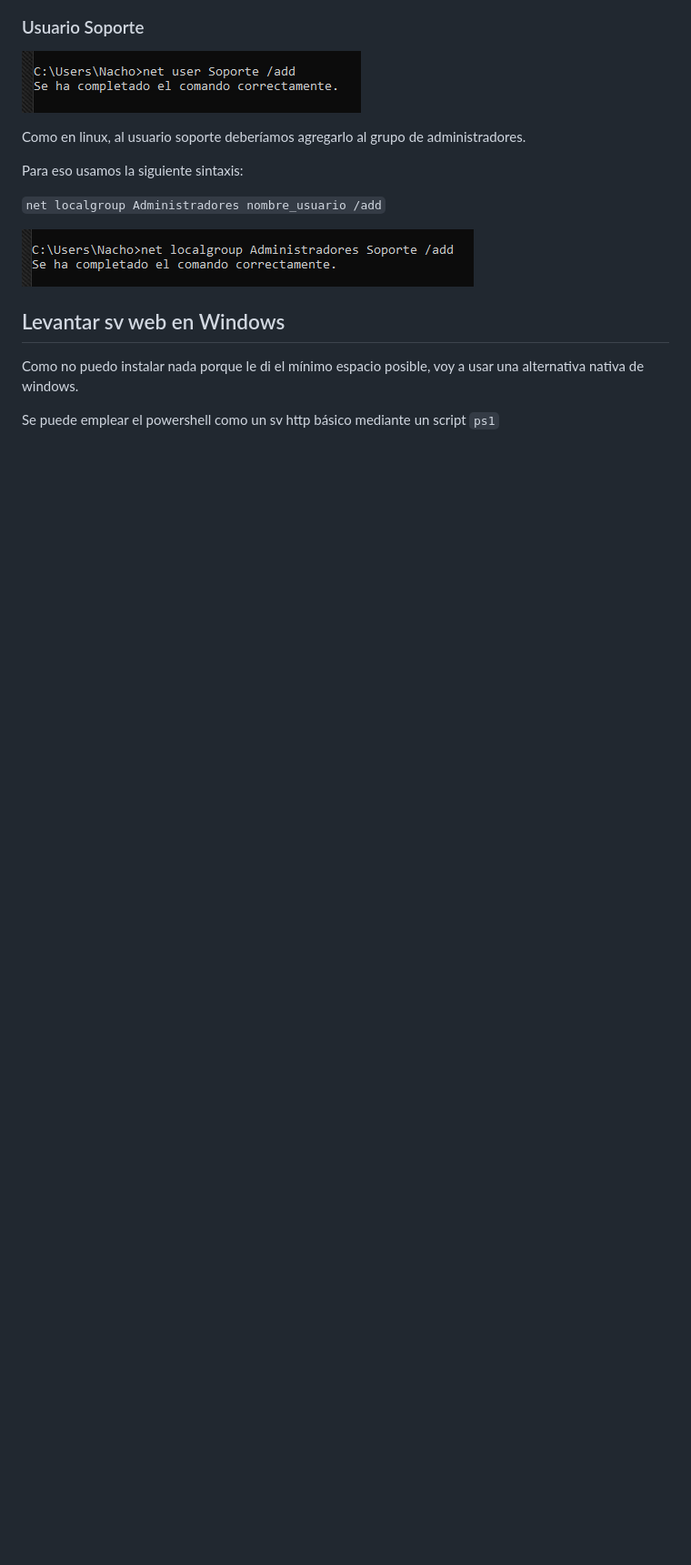
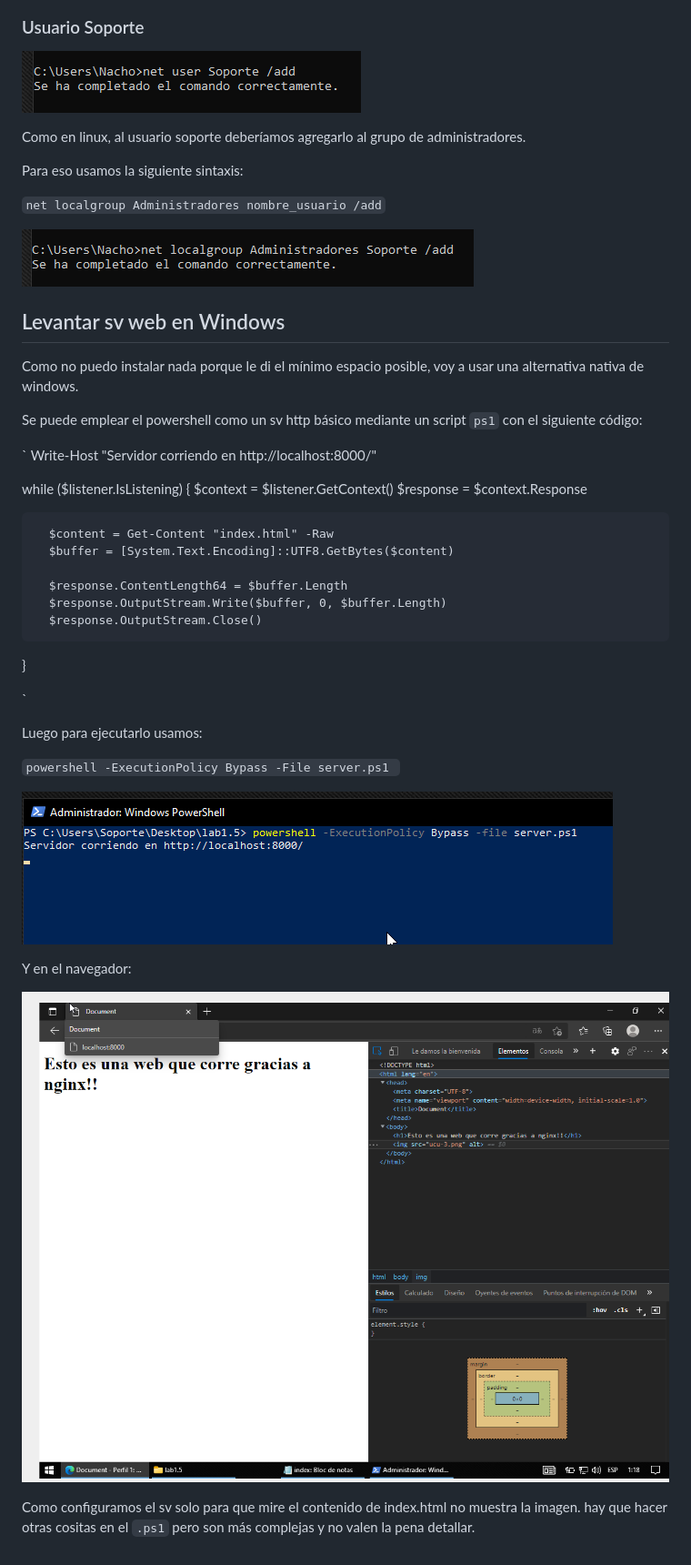
Before and after one commit to Tachoviendo/so2026, a Markdown page: lab1.5/lab1-5.md, the part around the change. Shown at 91% size. Rendered like a GitHub page; pictures changed too: lab1.5/assets/sc07.png (added), lab1.5/assets/sc08.png (added); blank space fills up the shorter version.

Commit message:
lab1.5 terminado

```diff
--- a/lab1.5/lab1-5.md
+++ b/lab1.5/lab1-5.md
@@ -57,4 +57,33 @@ Para eso usamos la siguiente sintaxis:
 ## Levantar sv web en Windows
 Como no puedo instalar nada porque le di el mínimo espacio posible, voy a usar una alternativa nativa de windows.
 
-Se puede emplear el powershell como un sv http básico mediante un script `ps1`
+Se puede emplear el powershell como un sv http básico mediante un script `ps1` con el siguiente código:
+
+`
+ Write-Host "Servidor corriendo en http://localhost:8000/"
+
+  while ($listener.IsListening) {
+      $context = $listener.GetContext()
+      $response = $context.Response
+
+      $content = Get-Content "index.html" -Raw
+      $buffer = [System.Text.Encoding]::UTF8.GetBytes($content)
+
+      $response.ContentLength64 = $buffer.Length
+      $response.OutputStream.Write($buffer, 0, $buffer.Length)
+      $response.OutputStream.Close()
+  }
+
+`
+
+Luego para ejecutarlo usamos:
+
+`powershell -ExecutionPolicy Bypass -File server.ps1 `
+
+![captura de pantalla](assets/sc07.png)
+
+Y en el navegador:
+
+![captura de pantalla](assets/sc08.png)
+
+Como configuramos el sv solo para que mire el contenido de index.html no muestra la imagen. hay que hacer otras cositas en el `.ps1` pero son más complejas y no valen la pena detallar.
```
